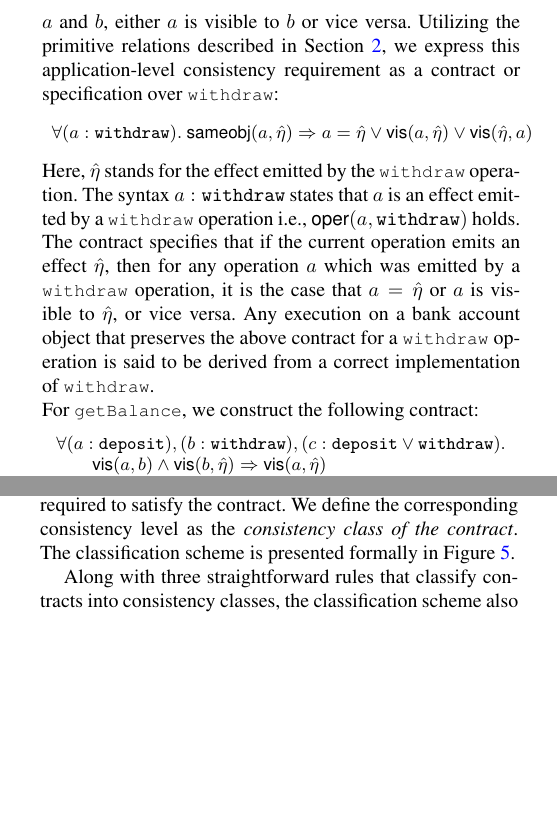
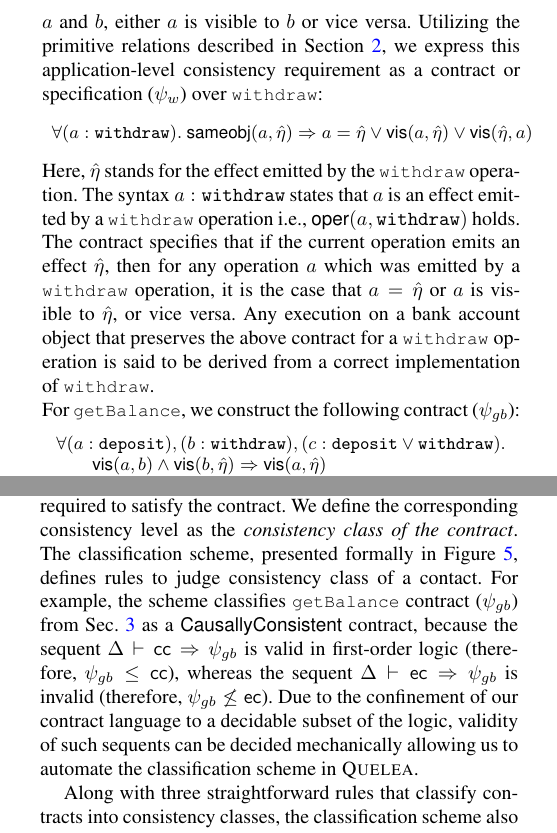
Before and after one commit to kayceesrk/QueleaPaper, a LaTeX paper (pldi15.tex, which reads contract-language.tex, motivation.tex): two parts of the columns of pages 4 and 6 of 10 before the commit and two parts of the columns of pages 4 and 6 of 11 after it, joined at a grey line, cut so that both start at the same text, the shorter picture padded with empty space. Compiled offline with pdfLaTeX; a missing font is replaced by an installed copy or a similar font.

Commit message:
Demonstrated classfication for getBalance contract

```diff
--- a/contract-language.tex
+++ b/contract-language.tex
@@ -212,8 +212,17 @@ that is satisfiable under $\ecc$ is satisfiable under $\ccc$. However,
 we are interested in the \emph{weakest} guarantee (among $\ecc$,
 $\ccc$, and $\scc$) required to satisfy the contract. We define the
 corresponding consistency level as the \emph{consistency class of the
-contract}. The classification scheme is presented formally in
-Figure~\ref{sem:classify}.
+contract}. The classification scheme, presented formally in
+Figure~\ref{sem:classify}, defines rules to judge consistency class of
+a contact. For example, the scheme classifies \cf{getBalance} contract
+($\cv_{gb}$) from Sec.~\ref{sec:motivation} as a {\sf
+CausallyConsistent} contract, because the sequent $\Delta \vdash \ccc
+\Rightarrow \cv_{gb}$ is valid in first-order logic (therefore,
+$\cv_{gb} \le \ccc$), whereas the sequent $\Delta \vdash \ecc
+\Rightarrow \cv_{gb}$ is invalid (therefore, $\cv_{gb} \not\le \ecc$).
+Due to the confinement of our contract language to a decidable subset
+of the logic, validity of such sequents can be decided mechanically
+allowing us to automate the classification scheme in \name.
 
 Along with three straightforward rules that classify contracts into
 consistency classes, the classification scheme also presents a rule
--- a/motivation.tex
+++ b/motivation.tex
@@ -157,7 +157,7 @@ constraint, the \cf{withdraw} operation must be strongly consistent.  That is,
 given two \cf{withdraw} operations $a$ and $b$, either $a$ is visible to $b$ or
 vice versa. Utilizing the primitive relations described in
 Section~\ref{sec:sysmod}, we express this application-level consistency
-requirement as a contract or specification over \cf{withdraw}:
+requirement as a contract or specification ($\cv_w$) over \cf{withdraw}:
 
 \vspace{-1em}
 \begin{smathpar}
@@ -176,7 +176,7 @@ Any execution on a bank account object that preserves the above contract for a
 \cf{withdraw} operation is said to be derived from a correct implementation of
 \cf{withdraw}.
 
-\noindent For \cf{getBalance}, we construct the following contract:
+\noindent For \cf{getBalance}, we construct the following contract ($\cv_{gb}$):
 
 \vspace{-1em}
 \begin{smathpar}
```
